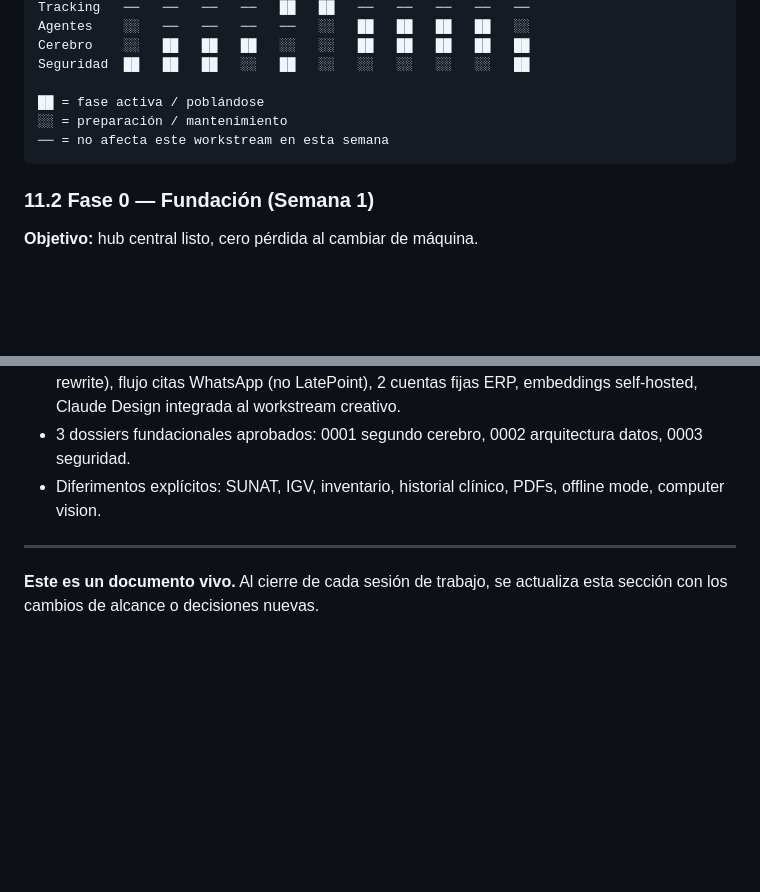
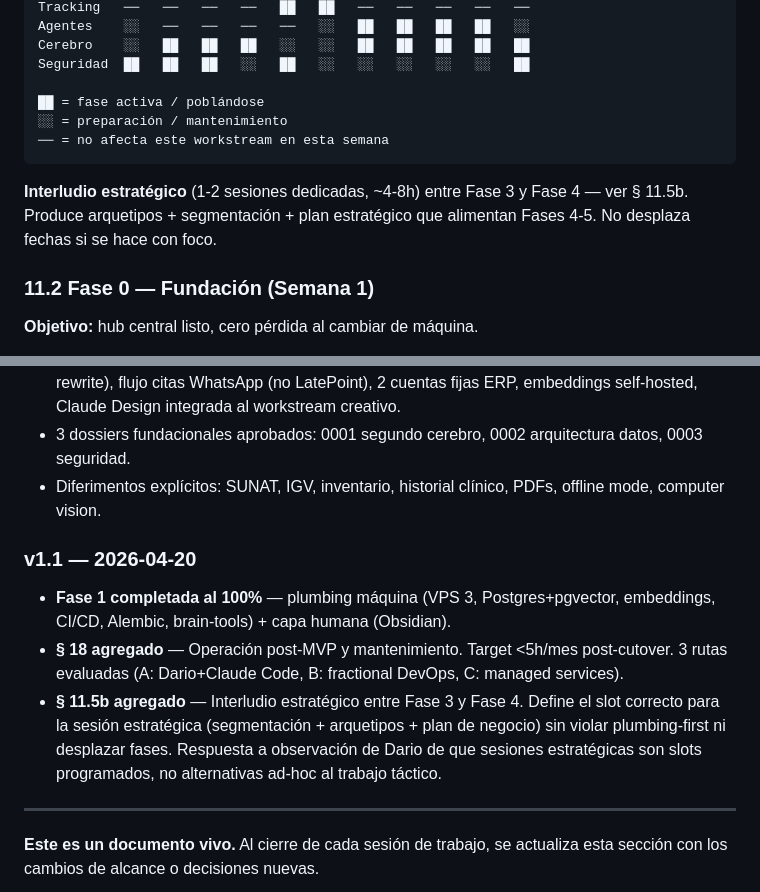
Before and after one commit to DarioUrrutia/livskin-revops, a Markdown page: docs/master-plan-mvp-livskin.md, 2 parts joined by grey strips. Rendered like a GitHub page; blank space fills up the shorter version.

````diff
--- a/docs/master-plan-mvp-livskin.md
+++ b/docs/master-plan-mvp-livskin.md
@@ -542,6 +542,8 @@ Seguridad  ██   ██   ██   ░░   ██   ░░   ░░   ░░
 ── = no afecta este workstream en esta semana
 ```
 
+**Interludio estratégico** (1-2 sesiones dedicadas, ~4-8h) entre Fase 3 y Fase 4 — ver § 11.5b. Produce arquetipos + segmentación + plan estratégico que alimentan Fases 4-5. No desplaza fechas si se hace con foco.
+
 ### 11.2 Fase 0 — Fundación (Semana 1)
 
 **Objetivo:** hub central listo, cero pérdida al cambiar de máquina.
@@ -1065,6 +1103,11 @@ Principio 6 del proyecto: "respeto al equipo humano — la tecnología está al
 - 3 dossiers fundacionales aprobados: 0001 segundo cerebro, 0002 arquitectura datos, 0003 seguridad.
 - Diferimentos explícitos: SUNAT, IGV, inventario, historial clínico, PDFs, offline mode, computer vision.
 
+### v1.1 — 2026-04-20
+- **Fase 1 completada al 100%** — plumbing máquina (VPS 3, Postgres+pgvector, embeddings, CI/CD, Alembic, brain-tools) + capa humana (Obsidian).
+- **§ 18 agregado** — Operación post-MVP y mantenimiento. Target <5h/mes post-cutover. 3 rutas evaluadas (A: Dario+Claude Code, B: fractional DevOps, C: managed services).
+- **§ 11.5b agregado** — Interludio estratégico entre Fase 3 y Fase 4. Define el slot correcto para la sesión estratégica (segmentación + arquetipos + plan de negocio) sin violar plumbing-first ni desplazar fases. Respuesta a observación de Dario de que sesiones estratégicas son slots programados, no alternativas ad-hoc al trabajo táctico.
+
 ---
 
 **Este es un documento vivo.** Al cierre de cada sesión de trabajo, se actualiza esta sección con los cambios de alcance o decisiones nuevas.
````
Also changed, not shown: other parts of docs/master-plan-mvp-livskin.md (+36 -0 lines), docs/sesiones/2026-04-20-fase1-obsidian-onboarding.md (added, +130 -0 lines).
